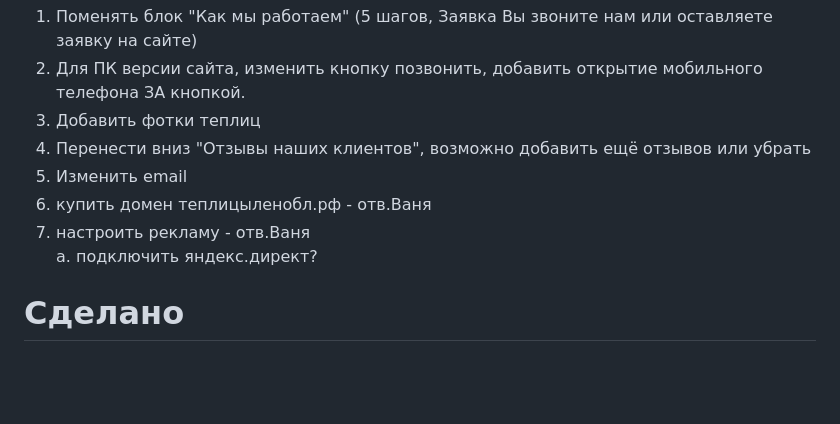
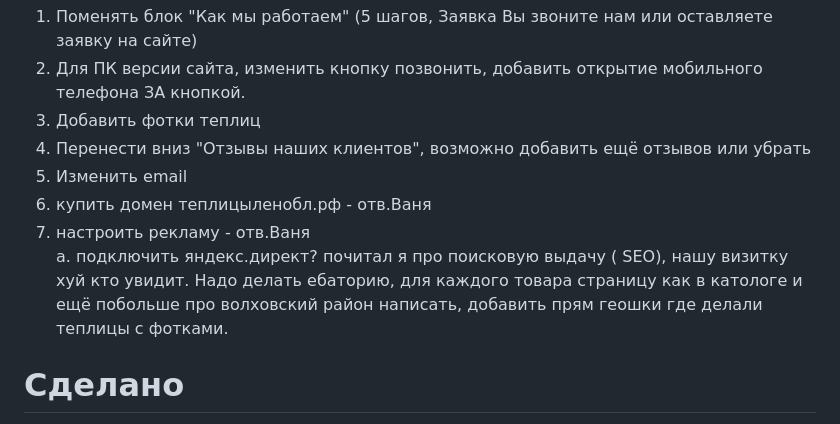
Before and after one commit to ivanfalkov/greenhouse, a Markdown page: README.md, the part around the change. Drawn GitHub-style; blank space fills up the shorter version.

```diff
--- a/README.md
+++ b/README.md
@@ -10,9 +10,12 @@
 3. Добавить фотки теплиц
 4. Перенести вниз "Отзывы наших клиентов", возможно добавить ещё отзывов или убрать
 5. Изменить email
-10. купить домен теплицыленобл.рф - отв.Ваня
-11. настроить рекламу - отв.Ваня
+6. купить домен теплицыленобл.рф - отв.Ваня
+7. настроить рекламу - отв.Ваня
    а. подключить яндекс.директ?
+почитал я про поисковую выдачу ( SEO), нашу визитку хуй кто увидит. Надо делать ебаторию, для каждого товара страницу как в катологе и ещё побольше про волховский район написать, добавить прям геошки где делали теплицы с фотками.
+
+
 # Сделано
 1. добавить  фотки товаров , теплиц и термоприводов - Егор
 2. кнопки либо убрать либо либо сделать рабочими ( например заказать консультацию ) - Ваня (кнопки заменили на позвонить)
```
